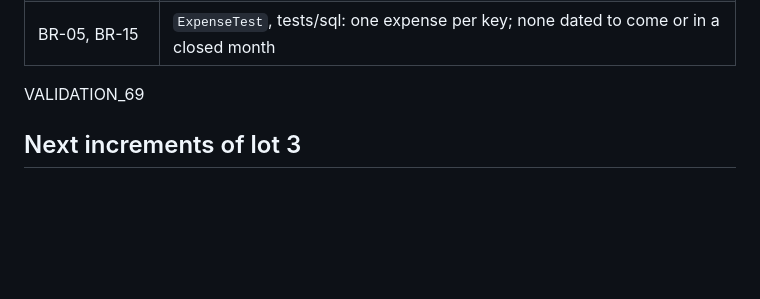
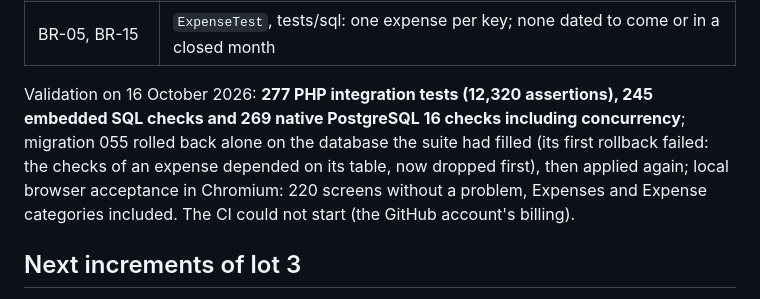
Before and after one commit to yacine1605/E-Madrassa, a Markdown page: platform/README.md, the part around the change. GitHub-like rendering; blank space fills up the shorter version.

Commit message:
lot 3, incrément 69 : validation consignée
Co-Authored-By: Claude Opus 5.5 <noreply@anthropic.com>

```diff
--- a/platform/README.md
+++ b/platform/README.md
@@ -1245,7 +1245,7 @@ Routes: `GET|POST /api/expense-categories`, `POST /api/expense-categories/defaul
 | FR-DEP-02 AC3 | `ExpenseTest`, tests/sql: a teacher and a payments' reader see no document, by the expense's route or the files' one |
 | BR-05, BR-15 | `ExpenseTest`, tests/sql: one expense per key; none dated to come or in a closed month |
 
-VALIDATION_69
+Validation on 16 October 2026: **277 PHP integration tests (12,320 assertions), 245 embedded SQL checks and 269 native PostgreSQL 16 checks including concurrency**; migration 055 rolled back alone on the database the suite had filled (its first rollback failed: the checks of an expense depended on its table, now dropped first), then applied again; local browser acceptance in Chromium: 220 screens without a problem, Expenses and Expense categories included. The CI could not start (the GitHub account's billing).
 
 ## Next increments of lot 3
 
```
